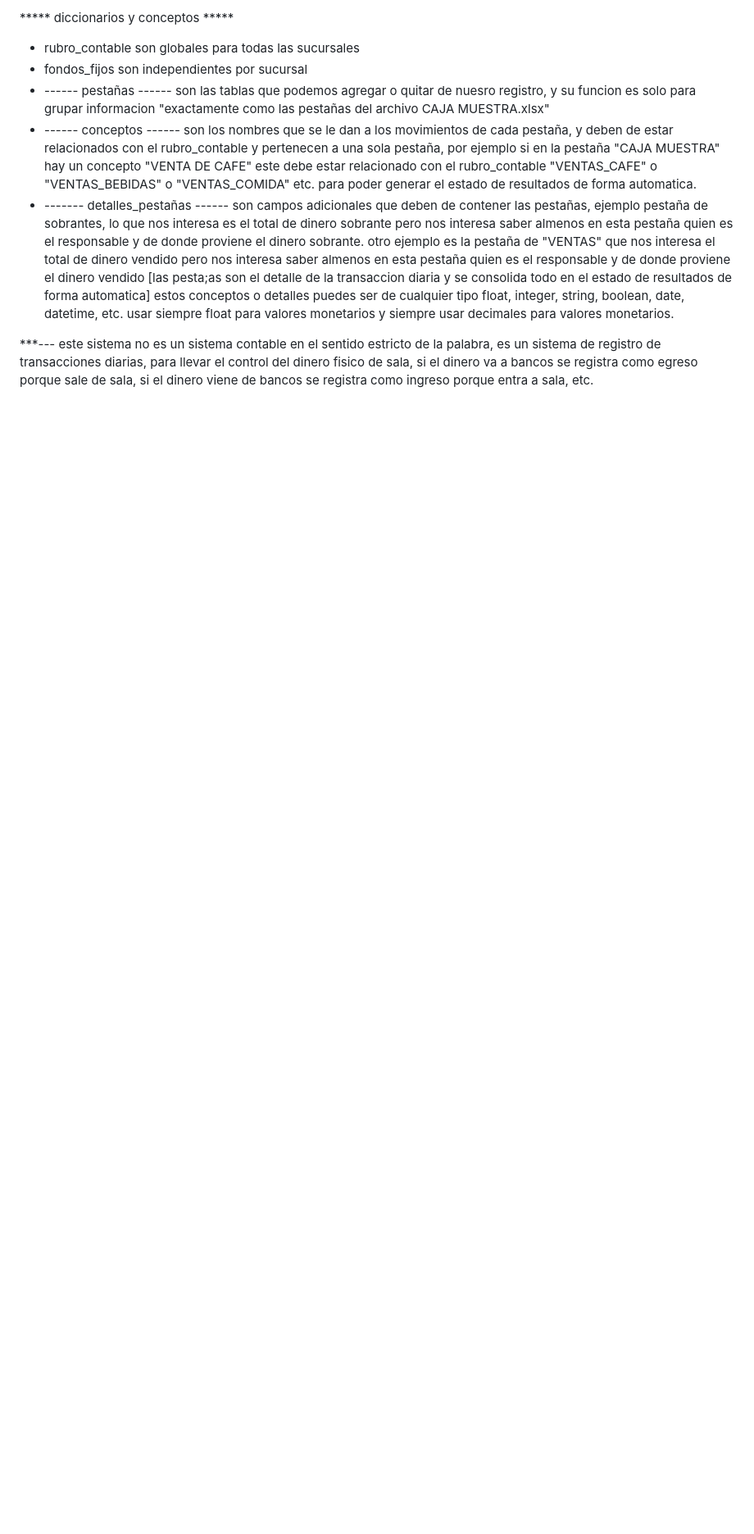
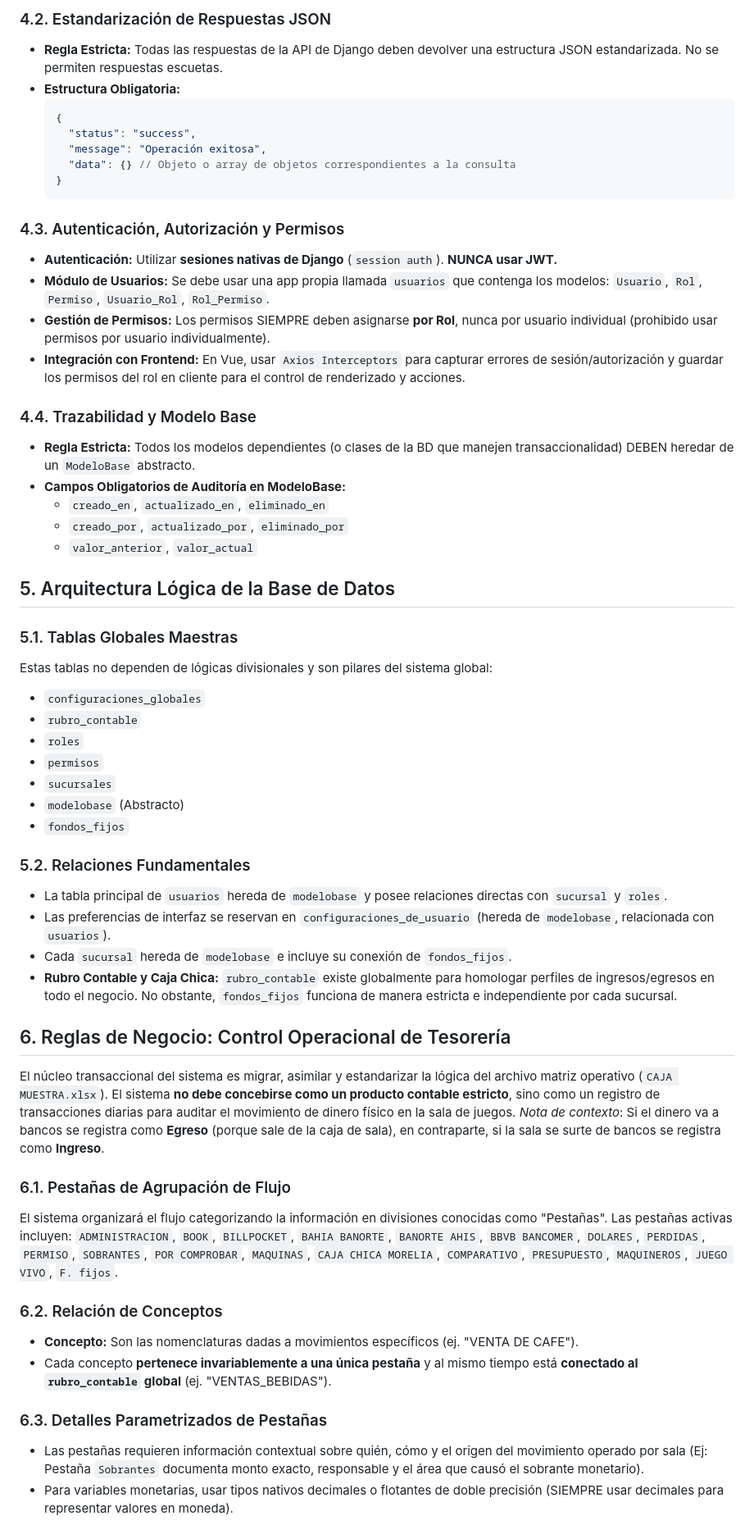
Before and after one commit to robertcytechn/APEX-TON, a Markdown page: .github/copilot-instructions.md, the part around one of its changes. Shown at 82% size. GitHub-like rendering; blank space fills up the shorter version.

````diff
--- a/.github/copilot-instructions.md
+++ b/.github/copilot-instructions.md
@@ -64,9 +34,60 @@
 
-  ***** diccionarios y conceptos *****
-  * rubro_contable son globales para todas las sucursales
-  * fondos_fijos son independientes por sucursal
-  *  ------ pestañas ------   son las tablas que podemos agregar o quitar de nuesro registro, y su funcion es solo para grupar informacion "exactamente como las pestañas del archivo CAJA MUESTRA.xlsx"
-  *  ------ conceptos ------ son los nombres que se le dan a los movimientos de cada pestaña, y deben de estar relacionados con el rubro_contable y pertenecen a una sola pestaña, por ejemplo si en la pestaña "CAJA MUESTRA" hay un concepto "VENTA DE CAFE" este debe estar relacionado con el rubro_contable "VENTAS_CAFE" o "VENTAS_BEBIDAS" o "VENTAS_COMIDA" etc.  para poder generar el estado de resultados de forma automatica.
-  * ------- detalles_pestañas ------ son campos adicionales que deben de contener las pestañas, ejemplo pestaña de sobrantes, lo que nos interesa es el total de dinero sobrante pero nos interesa saber almenos en esta pestaña quien es el responsable y de donde proviene el dinero sobrante. otro ejemplo es la pestaña de "VENTAS" que nos interesa el total de dinero vendido pero nos interesa saber almenos en esta pestaña quien es el responsable y de donde proviene el dinero vendido [las pesta;as son el detalle de la transaccion diaria y se consolida todo en el estado de resultados de forma automatica] estos conceptos o detalles puedes ser de cualquier tipo float, integer, string, boolean, date, datetime, etc. usar siempre float para valores monetarios y siempre usar decimales para valores monetarios.
+### 4.2. Estandarización de Respuestas JSON
+- **Regla Estricta:** Todas las respuestas de la API de Django deben devolver una estructura JSON estandarizada. No se permiten respuestas escuetas.
+- **Estructura Obligatoria:**
+  ```json
+  {
+    "status": "success",
+    "message": "Operación exitosa",
+    "data": {} // Objeto o array de objetos correspondientes a la consulta
+  }
+  ```
 
-  ***--- este sistema no es un sistema contable en el sentido estricto de la palabra, es un sistema de registro de transacciones diarias, para llevar el control del dinero fisico de sala, si el dinero va a bancos se registra como egreso porque sale de sala, si el dinero viene de bancos se registra como ingreso porque entra a sala, etc.
+### 4.3. Autenticación, Autorización y Permisos
+- **Autenticación:** Utilizar **sesiones nativas de Django** (`session auth`). **NUNCA usar JWT.**
+- **Módulo de Usuarios:** Se debe usar una app propia llamada `usuarios` que contenga los modelos: `Usuario`, `Rol`, `Permiso`, `Usuario_Rol`, `Rol_Permiso`.
+- **Gestión de Permisos:** Los permisos SIEMPRE deben asignarse **por Rol**, nunca por usuario individual (prohibido usar permisos por usuario individualmente).
+- **Integración con Frontend:** En Vue, usar `Axios Interceptors` para capturar errores de sesión/autorización y guardar los permisos del rol en cliente para el control de renderizado y acciones.
+
+### 4.4. Trazabilidad y Modelo Base
+- **Regla Estricta:** Todos los modelos dependientes (o clases de la BD que manejen transaccionalidad) DEBEN heredar de un `ModeloBase` abstracto.
+- **Campos Obligatorios de Auditoría en ModeloBase:**
+  - `creado_en`, `actualizado_en`, `eliminado_en`
+  - `creado_por`, `actualizado_por`, `eliminado_por`
+  - `valor_anterior`, `valor_actual`
+
+## 5. Arquitectura Lógica de la Base de Datos
+
+### 5.1. Tablas Globales Maestras
+Estas tablas no dependen de lógicas divisionales y son pilares del sistema global:
+- `configuraciones_globales`
+- `rubro_contable`
+- `roles`
+- `permisos`
+- `sucursales`
+- `modelobase` (Abstracto)
+- `fondos_fijos`
+
+### 5.2. Relaciones Fundamentales
+- La tabla principal de `usuarios` hereda de `modelobase` y posee relaciones directas con `sucursal` y `roles`.
+- Las preferencias de interfaz se reservan en `configuraciones_de_usuario` (hereda de `modelobase`, relacionada con `usuarios`).
+- Cada `sucursal` hereda de `modelobase` e incluye su conexión de `fondos_fijos`.
+- **Rubro Contable y Caja Chica:** `rubro_contable` existe globalmente para homologar perfiles de ingresos/egresos en todo el negocio. No obstante, `fondos_fijos` funciona de manera estricta e independiente por cada sucursal.
+
+## 6. Reglas de Negocio: Control Operacional de Tesorería
+
+El núcleo transaccional del sistema es migrar, asimilar y estandarizar la lógica del archivo matriz operativo (`CAJA MUESTRA.xlsx`). El sistema **no debe concebirse como un producto contable estricto**, sino como un registro de transacciones diarias para auditar el movimiento de dinero físico en la sala de juegos.
+*Nota de contexto*: Si el dinero va a bancos se registra como **Egreso** (porque sale de la caja de sala), en contraparte, si la sala se surte de bancos se registra como **Ingreso**.
+
+### 6.1. Pestañas de Agrupación de Flujo
+El sistema organizará el flujo categorizando la información en divisiones conocidas como "Pestañas". Las pestañas activas incluyen:
+`ADMINISTRACION`, `BOOK`, `BILLPOCKET`, `BAHIA BANORTE`, `BANORTE AHIS`, `BBVB BANCOMER`, `DOLARES`, `PERDIDAS`, `PERMISO`, `SOBRANTES`, `POR COMPROBAR`, `MAQUINAS`, `CAJA CHICA MORELIA`, `COMPARATIVO`, `PRESUPUESTO`, `MAQUINEROS`, `JUEGO VIVO`, `F. fijos`.
+
+### 6.2. Relación de Conceptos
+- **Concepto:** Son las nomenclaturas dadas a movimientos específicos (ej. "VENTA DE CAFE").
+- Cada concepto **pertenece invariablemente a una única pestaña** y al mismo tiempo está **conectado al `rubro_contable` global** (ej. "VENTAS_BEBIDAS").
+
+### 6.3. Detalles Parametrizados de Pestañas
+- Las pestañas requieren información contextual sobre quién, cómo y el origen del movimiento operado por sala (Ej: Pestaña `Sobrantes` documenta monto exacto, responsable y el área que causó el sobrante monetario).
+- Para variables monetarias, usar tipos nativos decimales o flotantes de doble precisión (SIEMPRE usar decimales para representar valores en moneda).
+
````
Also changed, not shown: other parts of .github/copilot-instructions.md (+30 -54 lines).
